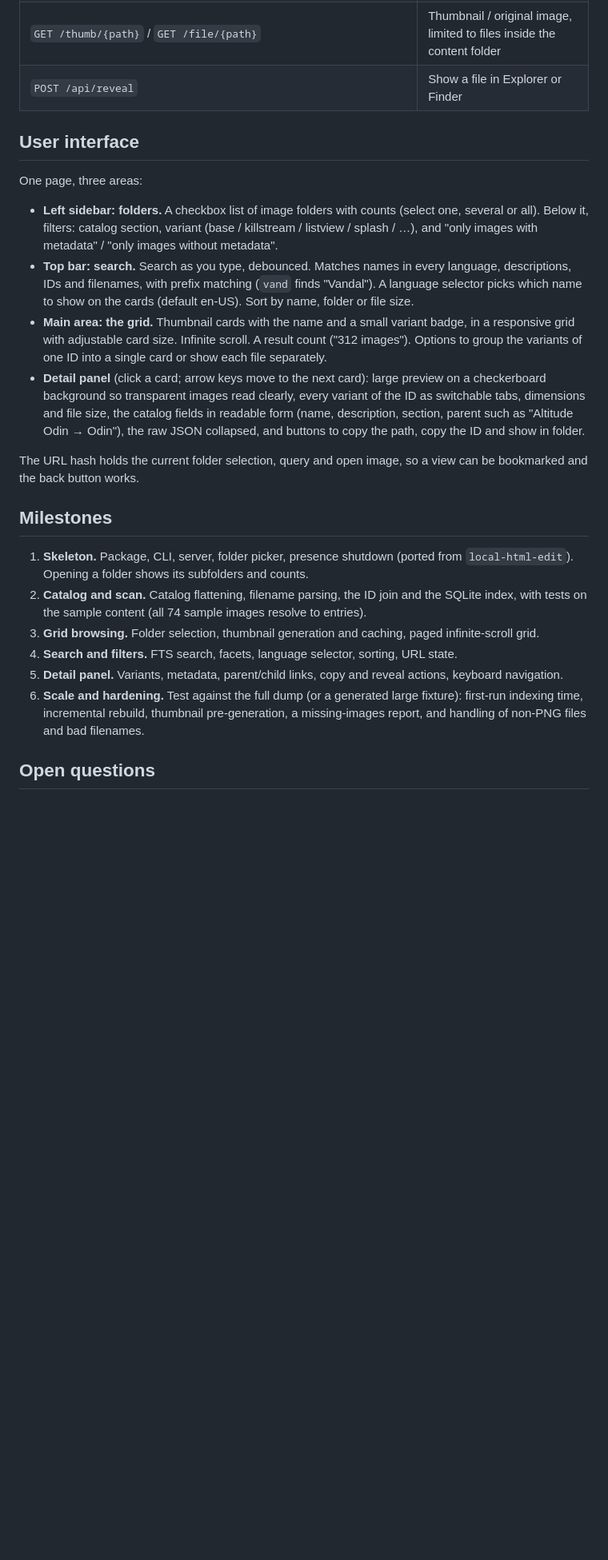
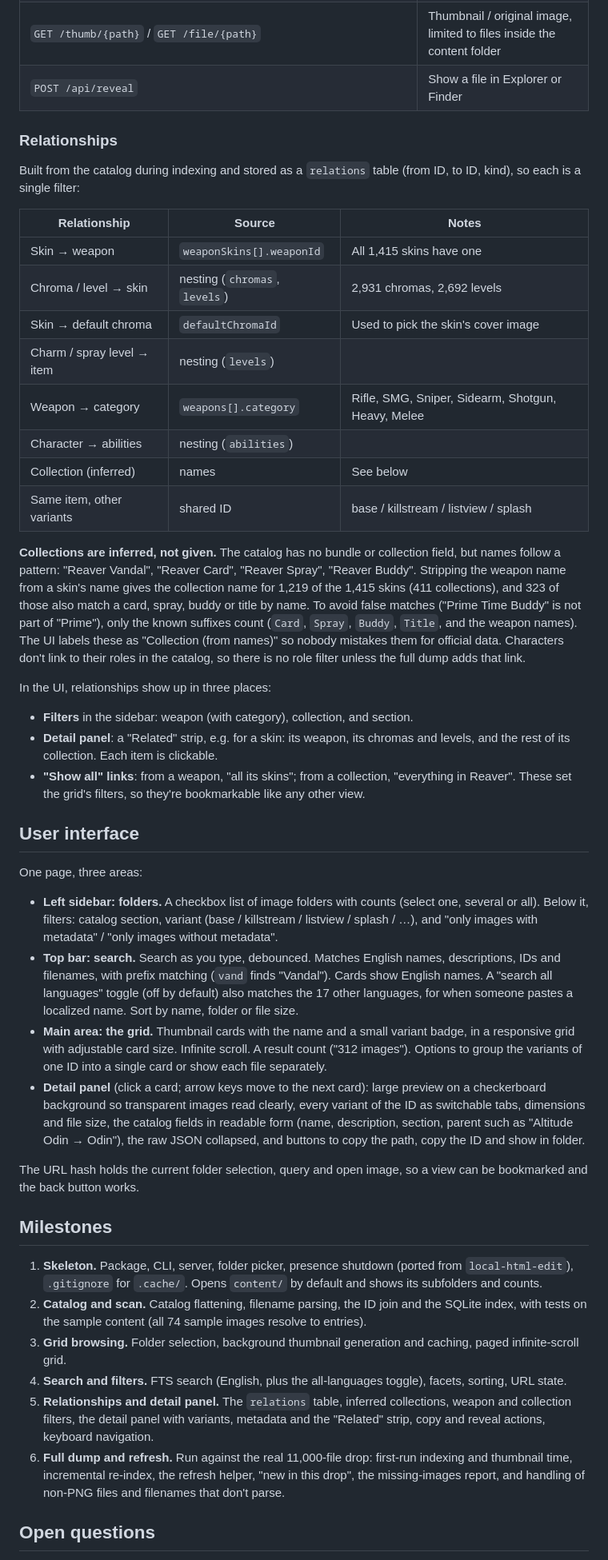
Before and after one commit to ventiduke/image-discovery, a Markdown page: docs/PLAN.md, the part around one of its changes. Shown at 80% size. Rendered like a GitHub page; blank space fills up the shorter version.

Commit message:
Update plan: full dump in repo, English first, relationship filters
Co-Authored-By: Claude Opus 5.5 <noreply@anthropic.com>
Claude-Session: https://claude.ai/code/session_015EJZck4u5bbF5eN8bCG31Q

```diff
--- a/docs/PLAN.md
+++ b/docs/PLAN.md
@@ -93,12 +107,35 @@ The cache lives in the user's cache directory (`%LOCALAPPDATA%\imagefind` / `~/L
 | `GET /thumb/{path}` / `GET /file/{path}` | Thumbnail / original image, limited to files inside the content folder |
 | `POST /api/reveal` | Show a file in Explorer or Finder |
 
+### Relationships
+
+Built from the catalog during indexing and stored as a `relations` table (from ID, to ID, kind), so each is a single filter:
+
+| Relationship | Source | Notes |
+| --- | --- | --- |
+| Skin → weapon | `weaponSkins[].weaponId` | All 1,415 skins have one |
+| Chroma / level → skin | nesting (`chromas`, `levels`) | 2,931 chromas, 2,692 levels |
+| Skin → default chroma | `defaultChromaId` | Used to pick the skin's cover image |
+| Charm / spray level → item | nesting (`levels`) | |
+| Weapon → category | `weapons[].category` | Rifle, SMG, Sniper, Sidearm, Shotgun, Heavy, Melee |
+| Character → abilities | nesting (`abilities`) | |
+| Collection (inferred) | names | See below |
+| Same item, other variants | shared ID | base / killstream / listview / splash |
+
+**Collections are inferred, not given.** The catalog has no bundle or collection field, but names follow a pattern: "Reaver Vandal", "Reaver Card", "Reaver Spray", "Reaver Buddy". Stripping the weapon name from a skin's name gives the collection name for 1,219 of the 1,415 skins (411 collections), and 323 of those also match a card, spray, buddy or title by name. To avoid false matches ("Prime Time Buddy" is not part of "Prime"), only the known suffixes count (`Card`, `Spray`, `Buddy`, `Title`, and the weapon names). The UI labels these as "Collection (from names)" so nobody mistakes them for official data. Characters don't link to their roles in the catalog, so there is no role filter unless the full dump adds that link.
+
+In the UI, relationships show up in three places:
+
+- **Filters** in the sidebar: weapon (with category), collection, and section.
+- **Detail panel**: a "Related" strip, e.g. for a skin: its weapon, its chromas and levels, and the rest of its collection. Each item is clickable.
+- **"Show all" links**: from a weapon, "all its skins"; from a collection, "everything in Reaver". These set the grid's filters, so they're bookmarkable like any other view.
+
 ## User interface
 
 One page, three areas:
 
 - **Left sidebar: folders.** A checkbox list of image folders with counts (select one, several or all). Below it, filters: catalog section, variant (base / killstream / listview / splash / …), and "only images with metadata" / "only images without metadata".
-- **Top bar: search.** Search as you type, debounced. Matches names in every language, descriptions, IDs and filenames, with prefix matching (`vand` finds "Vandal"). A language selector picks which name to show on the cards (default en-US). Sort by name, folder or file size.
+- **Top bar: search.** Search as you type, debounced. Matches English names, descriptions, IDs and filenames, with prefix matching (`vand` finds "Vandal"). Cards show English names. A "search all languages" toggle (off by default) also matches the 17 other languages, for when someone pastes a localized name. Sort by name, folder or file size.
 - **Main area: the grid.** Thumbnail cards with the name and a small variant badge, in a responsive grid with adjustable card size. Infinite scroll. A result count ("312 images"). Options to group the variants of one ID into a single card or show each file separately.
 - **Detail panel** (click a card; arrow keys move to the next card): large preview on a checkerboard background so transparent images read clearly, every variant of the ID as switchable tabs, dimensions and file size, the catalog fields in readable form (name, description, section, parent such as "Altitude Odin → Odin"), the raw JSON collapsed, and buttons to copy the path, copy the ID and show in folder.
 
@@ -106,12 +143,12 @@ The URL hash holds the current folder selection, query and open image, so a view
 
 ## Milestones
 
-1. **Skeleton.** Package, CLI, server, folder picker, presence shutdown (ported from `local-html-edit`). Opening a folder shows its subfolders and counts.
+1. **Skeleton.** Package, CLI, server, folder picker, presence shutdown (ported from `local-html-edit`), `.gitignore` for `.cache/`. Opens `content/` by default and shows its subfolders and counts.
 2. **Catalog and scan.** Catalog flattening, filename parsing, the ID join and the SQLite index, with tests on the sample content (all 74 sample images resolve to entries).
-3. **Grid browsing.** Folder selection, thumbnail generation and caching, paged infinite-scroll grid.
-4. **Search and filters.** FTS search, facets, language selector, sorting, URL state.
-5. **Detail panel.** Variants, metadata, parent/child links, copy and reveal actions, keyboard navigation.
-6. **Scale and hardening.** Test against the full dump (or a generated large fixture): first-run indexing time, incremental rebuild, thumbnail pre-generation, a missing-images report, and handling of non-PNG files and bad filenames.
+3. **Grid browsing.** Folder selection, background thumbnail generation and caching, paged infinite-scroll grid.
+4. **Search and filters.** FTS search (English, plus the all-languages toggle), facets, sorting, URL state.
+5. **Relationships and detail panel.** The `relations` table, inferred collections, weapon and collection filters, the detail panel with variants, metadata and the "Related" strip, copy and reveal actions, keyboard navigation.
+6. **Full dump and refresh.** Run against the real 11,000-file drop: first-run indexing and thumbnail time, incremental re-index, the refresh helper, "new in this drop", the missing-images report, and handling of non-PNG files and filenames that don't parse.
 
 ## Open questions
 
```
Also changed, not shown: other parts of docs/PLAN.md (+31 -13 lines).
